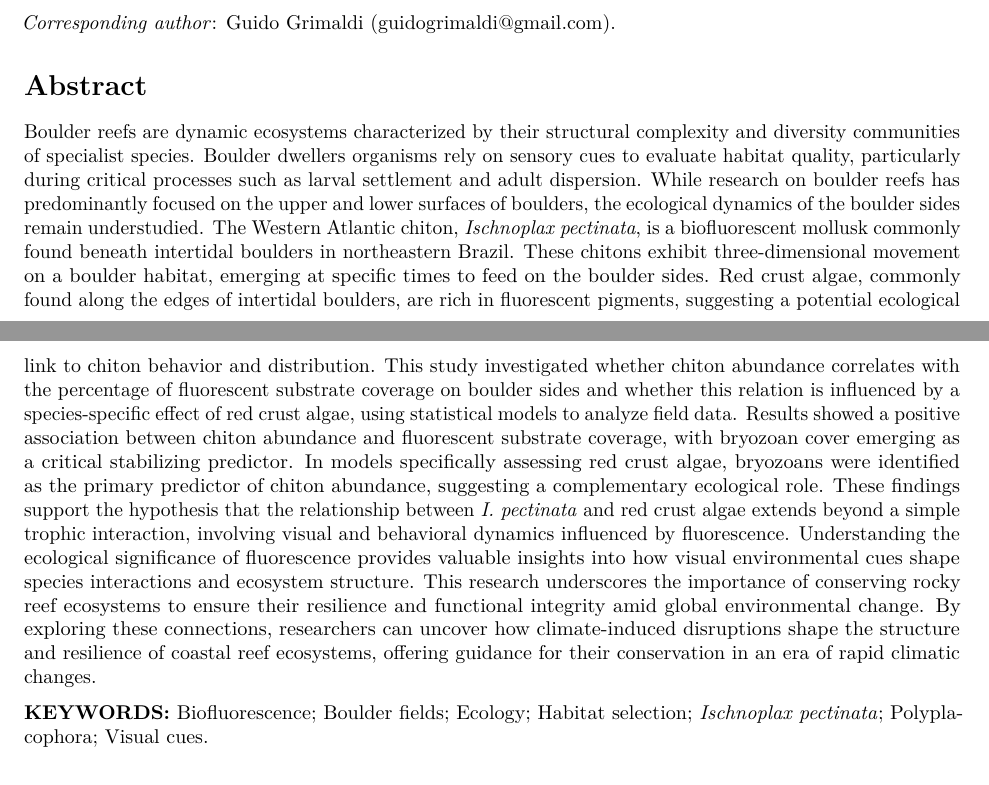
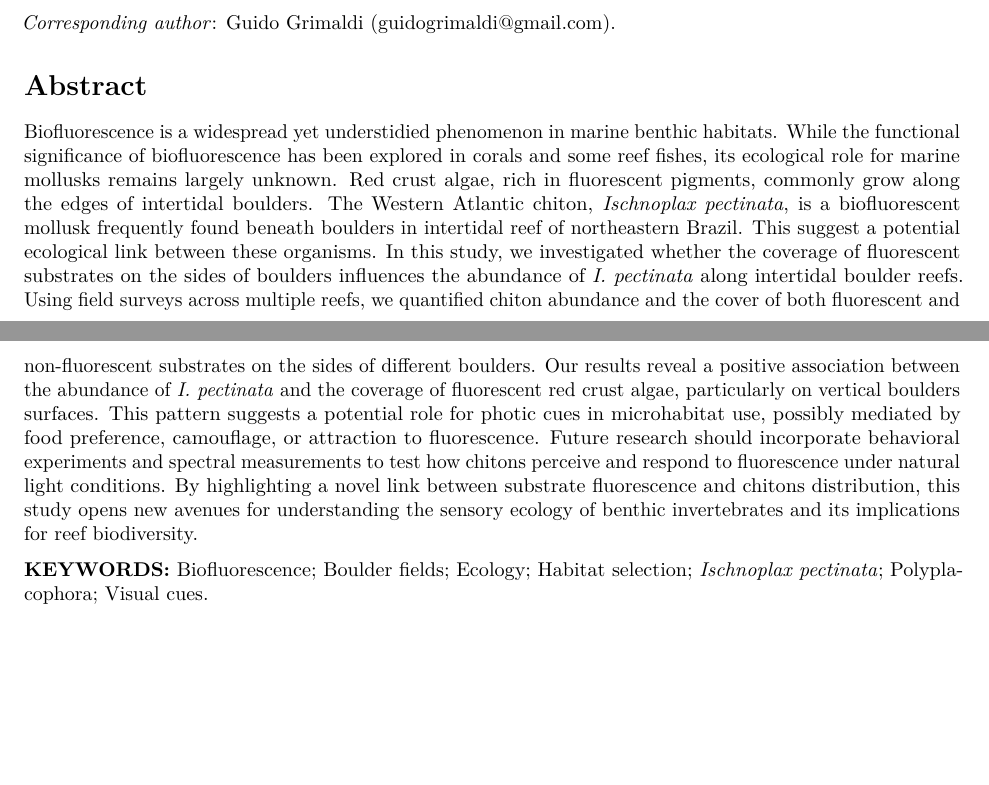
Before and after one commit to GuidoGrimaldi/chiton-ecology, an R Markdown document (main-document.Rmd): two parts of pages 1 and 2 of 8, joined at a grey line, cut so that both start at the same text, the shorter picture padded with empty space. Rendered offline with R 4.5, knitr and Pandoc, then LaTeX, with nearby package versions; both versions are drawn in the output format of the newer one; a font, style sheet, LaTeX package, included part or bibliography that could not be used is replaced or left out.

Commit message:
Abstract updated

```diff
--- a/main-document.Rmd
+++ b/main-document.Rmd
@@ -3,13 +3,13 @@ title: "main-document"
 author: "G.Grimaldi"
 date: "`r Sys.Date()`"
 output:
-  html_document:
-    toc: no
-  pdf_document:
-    toc: no
   word_document:
     toc: no
     reference: stylo.docx
+  pdf_document:
+    toc: no
+  html_document:
+    toc: no
 bibliography: references.bib
 csl: csl_ecology.csl
 ---
@@ -52,7 +52,9 @@ Paulo Antunes Horta (Orchid: 0000-0001-7699-7589). Department of Botany, Federal
 
 # Abstract
 
-Boulder reefs are dynamic ecosystems characterized by their structural complexity and diversity communities of specialist species. Boulder dwellers organisms rely on sensory cues to evaluate habitat quality, particularly during critical processes such as larval settlement and adult dispersion. While research on boulder reefs has predominantly focused on the upper and lower surfaces of boulders, the ecological dynamics of the boulder sides remain understudied. The Western Atlantic chiton, *Ischnoplax pectinata*, is a biofluorescent mollusk commonly found beneath intertidal boulders in northeastern Brazil. These chitons exhibit three-dimensional movement on a boulder habitat, emerging at specific times to feed on the boulder sides. Red crust algae, commonly found along the edges of intertidal boulders, are rich in fluorescent pigments, suggesting a potential ecological link to chiton behavior and distribution. This study investigated whether chiton abundance correlates with the percentage of fluorescent substrate coverage on boulder sides and whether this relation is influenced by a species-specific effect of red crust algae, using statistical models to analyze field data. Results showed a positive association between chiton abundance and fluorescent substrate coverage, with bryozoan cover emerging as a critical stabilizing predictor. In models specifically assessing red crust algae, bryozoans were identified as the primary predictor of chiton abundance, suggesting a complementary ecological role. These findings support the hypothesis that the relationship between *I. pectinata* and red crust algae extends beyond a simple trophic interaction, involving visual and behavioral dynamics influenced by fluorescence. Understanding the ecological significance of fluorescence provides valuable insights into how visual environmental cues shape species interactions and ecosystem structure. This research underscores the importance of conserving rocky reef ecosystems to ensure their resilience and functional integrity amid global environmental change. By exploring these connections, researchers can uncover how climate-induced disruptions shape the structure and resilience of coastal reef ecosystems, offering guidance for their conservation in an era of rapid climatic changes.
+Biofluorescence is a widespread yet understidied phenomenon in marine benthic habitats. While the functional significance of biofluorescence has been explored in corals and some reef fishes, its ecological role for marine mollusks remains largely unknown.
+Red crust algae, rich in fluorescent pigments, commonly grow along the edges of intertidal boulders. The Western Atlantic chiton, *Ischnoplax pectinata*, is a biofluorescent mollusk frequently found beneath boulders in intertidal reef of  northeastern Brazil. This suggest a  potential ecological link between these organisms. In this study, we investigated whether the coverage of fluorescent substrates on the sides of boulders influences the abundance of *I. pectinata* along intertidal boulder reefs. Using field surveys across multiple reefs, we quantified chiton abundance and the cover of both fluorescent and non-fluorescent substrates on the sides of different boulders. Our results reveal a positive association between the abundance of *I. pectinata* and the coverage of fluorescent red crust algae, particularly on vertical boulders surfaces. This pattern suggests a potential role for photic cues in microhabitat use, possibly mediated by food preference, camouflage, or attraction to fluorescence. Future research should incorporate behavioral experiments and spectral measurements to test how chitons perceive and respond to fluorescence under natural light conditions. By highlighting a novel link between substrate fluorescence and chitons distribution, this study opens new avenues for understanding the sensory ecology of benthic invertebrates and its implications for reef biodiversity.
+
 
 **KEYWORDS:** Biofluorescence; Boulder fields; Ecology; Habitat selection; *Ischnoplax pectinata*; Polyplacophora; Visual cues.
 
```
